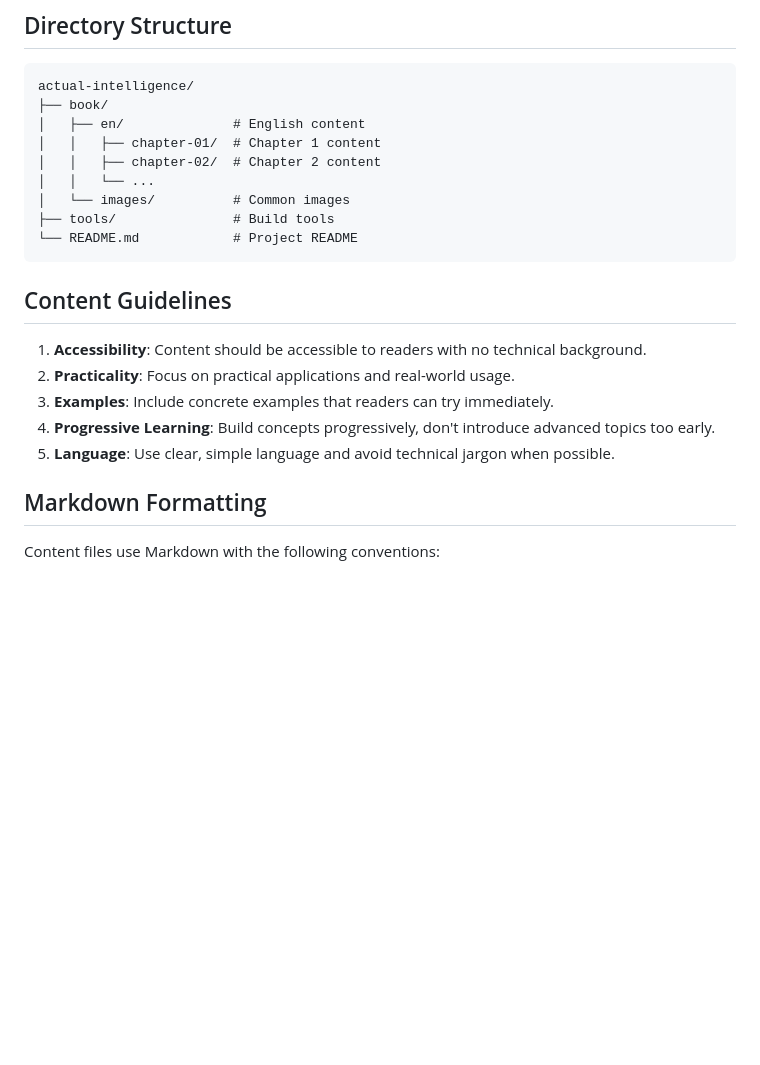
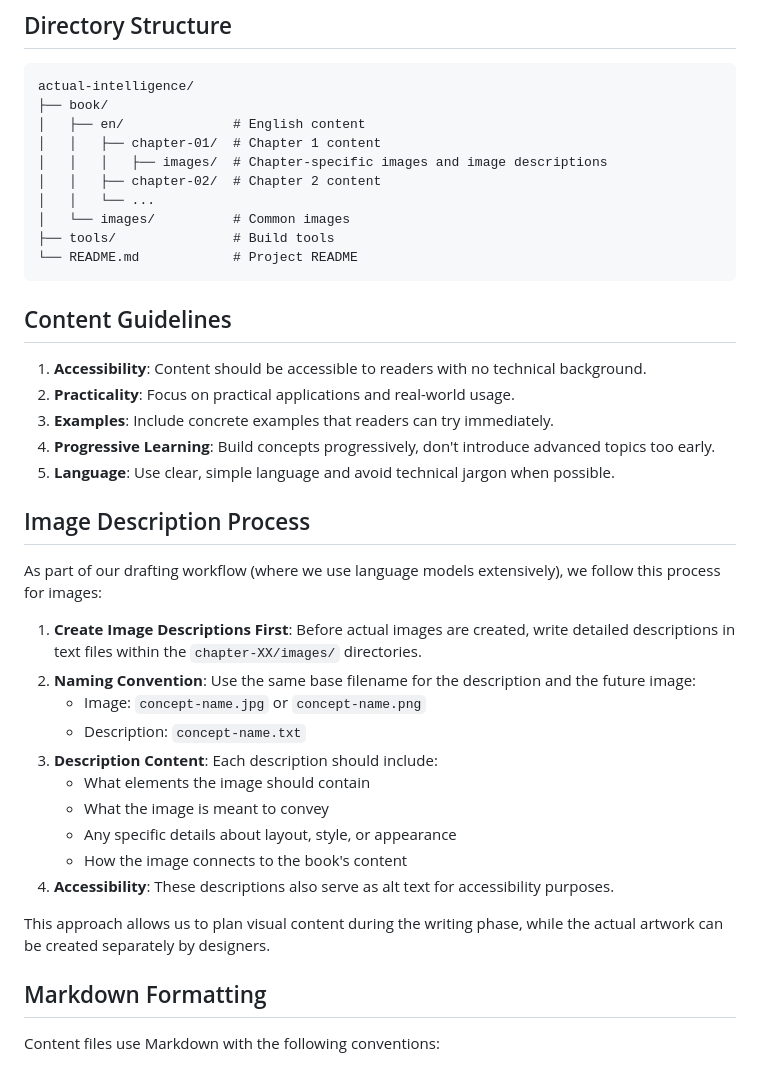
Before and after one commit to iksnae/actual-intelligence, a Markdown page: CONTRIBUTING.md, the part around the change. Drawn GitHub-style; blank space fills up the shorter version.

Commit message:
Update CONTRIBUTING.md to include image description practices

```diff
--- a/CONTRIBUTING.md
+++ b/CONTRIBUTING.md
@@ -37,6 +37,7 @@ actual-intelligence/
 ├── book/
 │   ├── en/              # English content
 │   │   ├── chapter-01/  # Chapter 1 content
+│   │   │   ├── images/  # Chapter-specific images and image descriptions
 │   │   ├── chapter-02/  # Chapter 2 content
 │   │   └── ...
 │   └── images/          # Common images
@@ -51,6 +52,23 @@ actual-intelligence/
 3. **Examples**: Include concrete examples that readers can try immediately.
 4. **Progressive Learning**: Build concepts progressively, don't introduce advanced topics too early.
 5. **Language**: Use clear, simple language and avoid technical jargon when possible.
+
+## Image Description Process
+
+As part of our drafting workflow (where we use language models extensively), we follow this process for images:
+
+1. **Create Image Descriptions First**: Before actual images are created, write detailed descriptions in text files within the `chapter-XX/images/` directories.
+2. **Naming Convention**: Use the same base filename for the description and the future image:
+   - Image: `concept-name.jpg` or `concept-name.png`
+   - Description: `concept-name.txt`
+3. **Description Content**: Each description should include:
+   - What elements the image should contain
+   - What the image is meant to convey
+   - Any specific details about layout, style, or appearance
+   - How the image connects to the book's content
+4. **Accessibility**: These descriptions also serve as alt text for accessibility purposes.
+
+This approach allows us to plan visual content during the writing phase, while the actual artwork can be created separately by designers.
 
 ## Markdown Formatting
 
```
